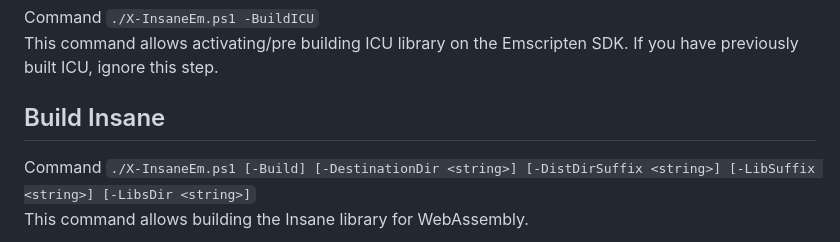
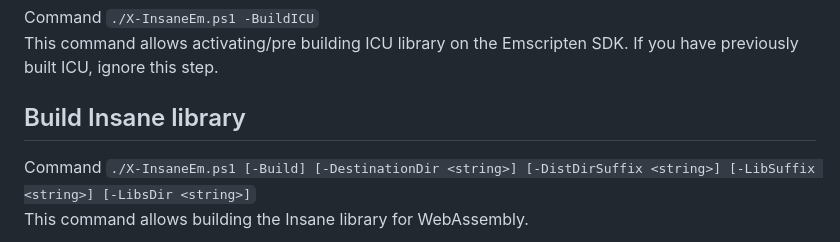
Before and after one commit to Satancito/InsaneEmscripten, a Markdown page: README.md, the part around the change. Rendered like a GitHub page.

```diff
--- a/README.md
+++ b/README.md
@@ -51,7 +51,7 @@ This command allows building Botan library for WebAssembly. If you have previous
 Command `./X-InsaneEm.ps1 -BuildICU`
 This command allows activating/pre building ICU library on the Emscripten SDK. If you have previously built ICU, ignore this step.
 
-## Build Insane
+## Build Insane library
 Command `./X-InsaneEm.ps1 [-Build] [-DestinationDir <string>] [-DistDirSuffix <string>] [-LibSuffix <string>] [-LibsDir <string>]`
 This command allows building the Insane library for WebAssembly.
 
```
